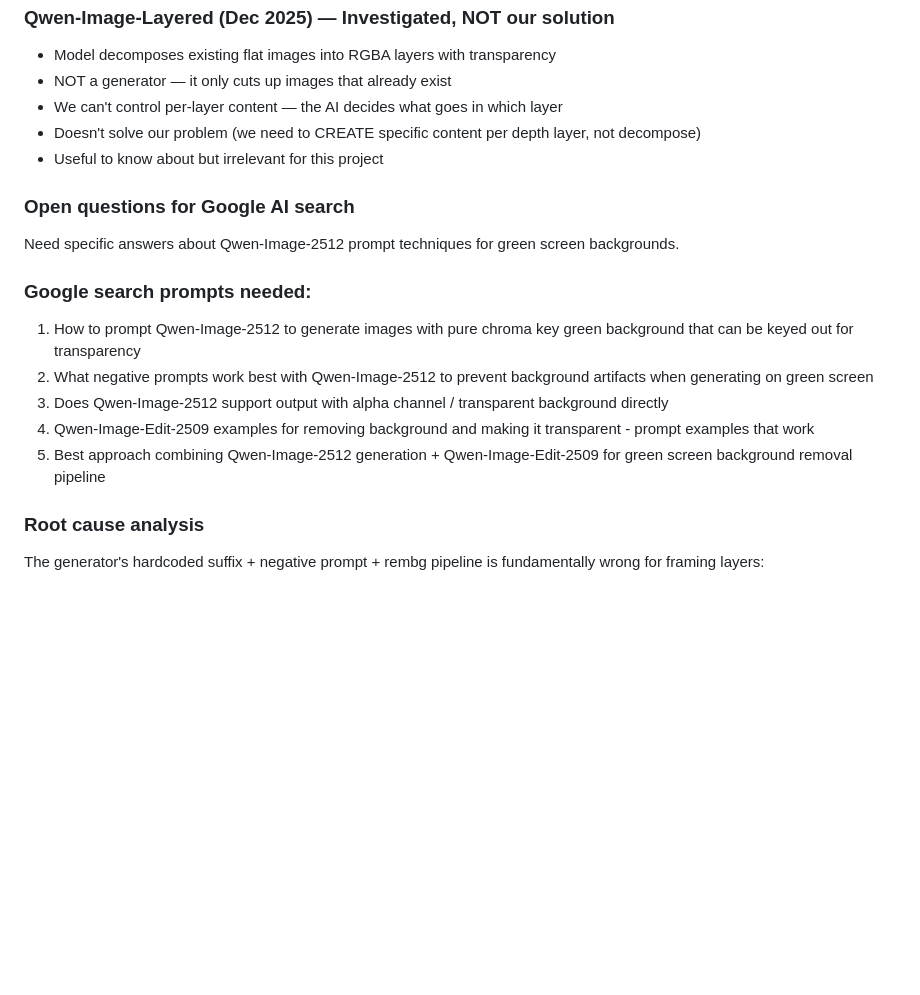
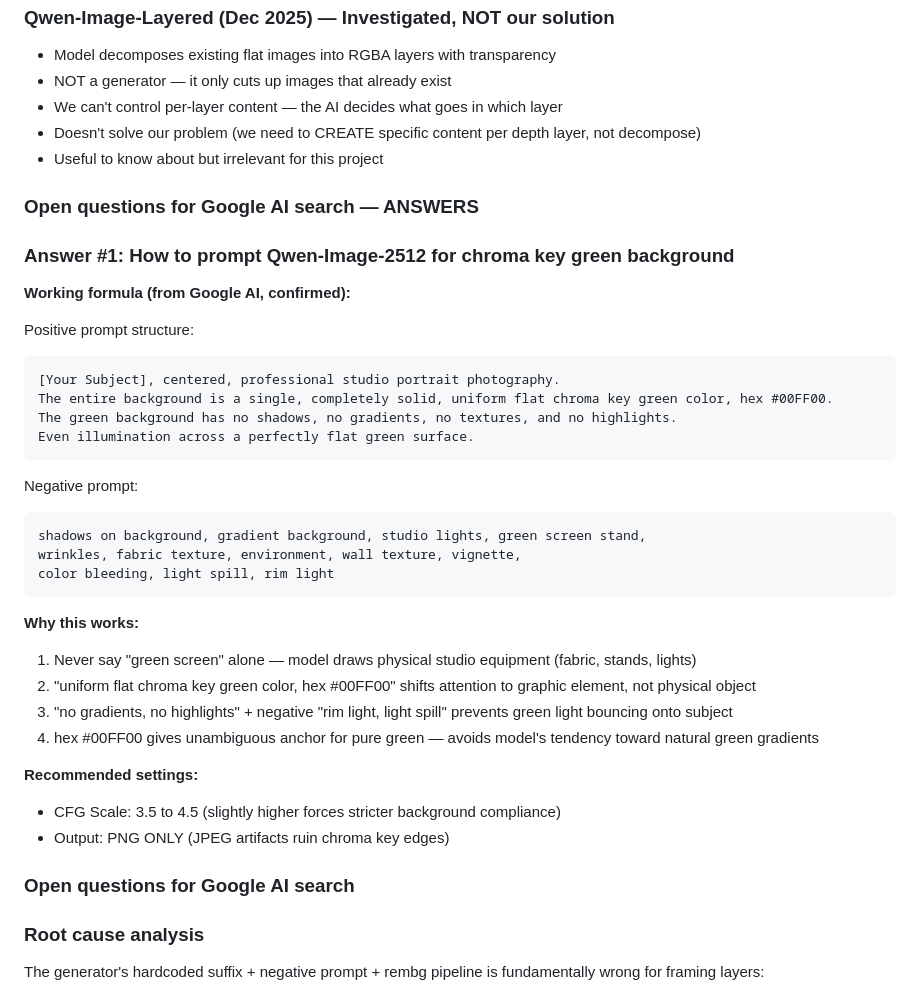
Before and after one commit to strulovitz/StrulovitzGhost, a Markdown page: docs/MEMORY.md, the part around the change. Drawn GitHub-style; blank space fills up the shorter version.

Commit message:
Answer #1: confirmed Qwen-Image-2512 chroma key prompt formula — hex #00FF00, no shadows, no gradients, CFG 3.5-4.5, PNG only

````diff
--- a/docs/MEMORY.md
+++ b/docs/MEMORY.md
@@ -107,15 +107,38 @@ sentencepiece        0.2.1
 - Doesn't solve our problem (we need to CREATE specific content per depth layer, not decompose)
 - Useful to know about but irrelevant for this project
 
+### Open questions for Google AI search — ANSWERS
+
+### Answer #1: How to prompt Qwen-Image-2512 for chroma key green background
+
+**Working formula (from Google AI, confirmed):**
+
+Positive prompt structure:
+```
+[Your Subject], centered, professional studio portrait photography.
+The entire background is a single, completely solid, uniform flat chroma key green color, hex #00FF00.
+The green background has no shadows, no gradients, no textures, and no highlights.
+Even illumination across a perfectly flat green surface.
+```
+
+Negative prompt:
+```
+shadows on background, gradient background, studio lights, green screen stand,
+wrinkles, fabric texture, environment, wall texture, vignette,
+color bleeding, light spill, rim light
+```
+
+**Why this works:**
+1. Never say "green screen" alone — model draws physical studio equipment (fabric, stands, lights)
+2. "uniform flat chroma key green color, hex #00FF00" shifts attention to graphic element, not physical object
+3. "no gradients, no highlights" + negative "rim light, light spill" prevents green light bouncing onto subject
+4. hex #00FF00 gives unambiguous anchor for pure green — avoids model's tendency toward natural green gradients
+
+**Recommended settings:**
+- CFG Scale: 3.5 to 4.5 (slightly higher forces stricter background compliance)
+- Output: PNG ONLY (JPEG artifacts ruin chroma key edges)
+
 ### Open questions for Google AI search
-Need specific answers about Qwen-Image-2512 prompt techniques for green screen backgrounds.
-
-### Google search prompts needed:
-1. How to prompt Qwen-Image-2512 to generate images with pure chroma key green background that can be keyed out for transparency
-2. What negative prompts work best with Qwen-Image-2512 to prevent background artifacts when generating on green screen
-3. Does Qwen-Image-2512 support output with alpha channel / transparent background directly
-4. Qwen-Image-Edit-2509 examples for removing background and making it transparent - prompt examples that work
-5. Best approach combining Qwen-Image-2512 generation + Qwen-Image-Edit-2509 for green screen background removal pipeline
 
 ### Root cause analysis
 The generator's hardcoded suffix + negative prompt + rembg pipeline is fundamentally wrong for framing layers:
````
